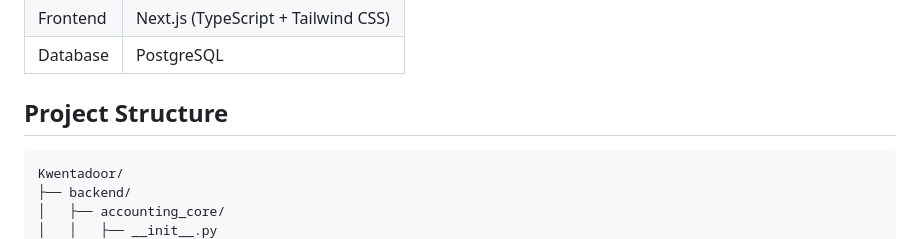
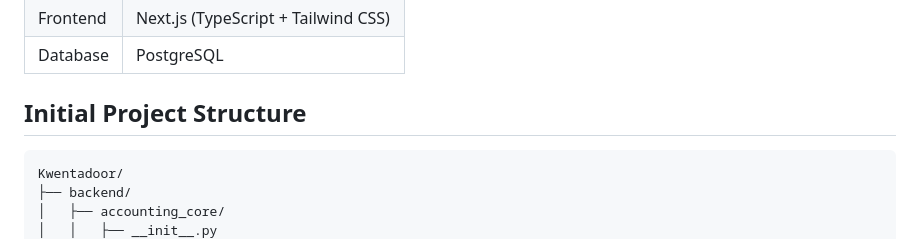
Before and after one commit to Advanced-Mag-isip/Kwentadoor, a Markdown page: README.md, the part around one of its changes. Drawn GitHub-style.

````diff
--- a/README.md
+++ b/README.md
@@ -8,7 +8,7 @@
 | Database | PostgreSQL |
 
 
-## Project Structure
+## Initial Project Structure
 
 ```bash
 Kwentadoor/
````
Also changed, not shown: other parts of README.md (+1 -1 lines).
